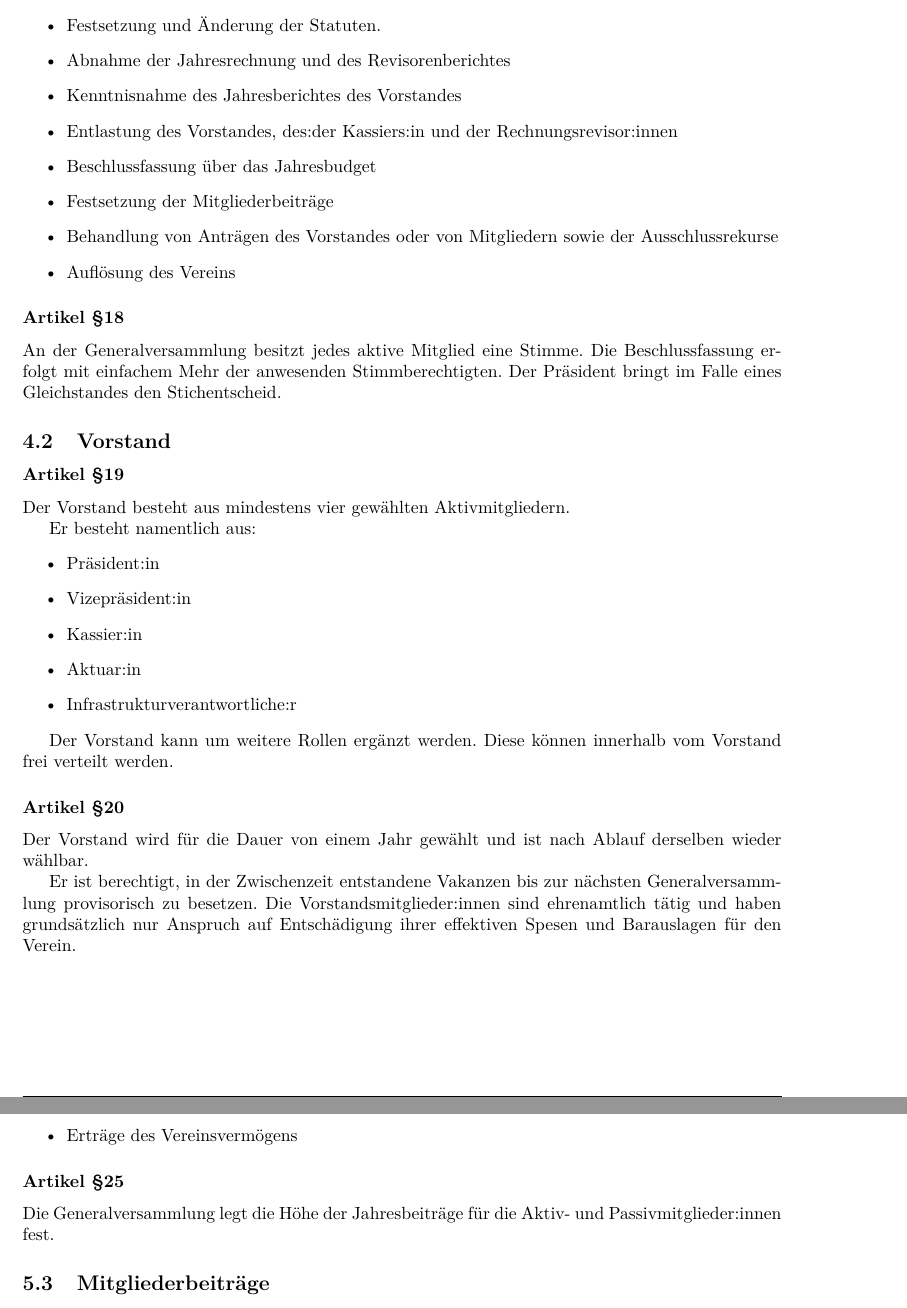
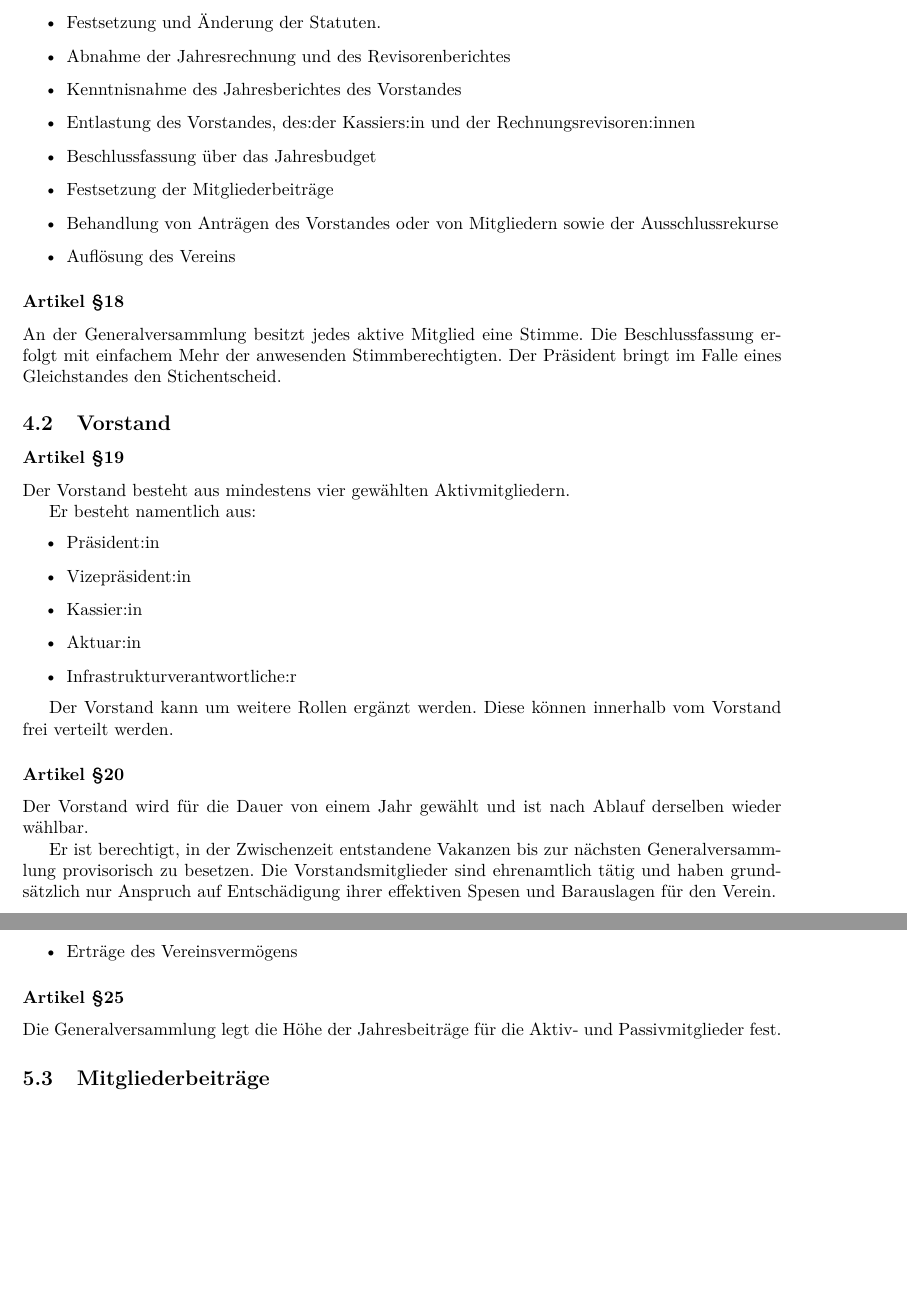
Before and after one commit to luxeria/luxstat, a LaTeX document (luxstat.tex): two parts of pages 6 and 7 of 8, joined at a grey line, cut so that both start at the same text, the shorter picture padded with empty space. Compiled offline with pdfLaTeX.

Commit message:
Apply suggestions from code review
Co-authored-by: Sebastian Wicki <sebastian@isovalent.com>

```diff
--- a/luxstat.tex
+++ b/luxstat.tex
@@ -179,7 +179,7 @@ des:der Rechnungsrevisor:in
 \item Abnahme der Jahresrechnung und des Revisorenberichtes
 \item Kenntnisnahme des Jahresberichtes des Vorstandes
 \item Entlastung des Vorstandes, des:der Kassiers:in und
-der Rechnungsrevisor:innen
+der Rechnungsrevisoren:innen
 \item Beschlussfassung über das Jahresbudget
 \item Festsetzung der Mitgliederbeiträge
 \item Behandlung von Anträgen des Vorstandes oder von
@@ -218,7 +218,7 @@ ist nach Ablauf derselben wieder wählbar.
 
 Er ist berechtigt, in der Zwischenzeit entstandene Vakanzen
 bis zur nächsten Generalversammlung provisorisch zu
-besetzen. Die Vorstandsmitglieder:innen sind ehrenamtlich tätig
+besetzen. Die Vorstandsmitglieder sind ehrenamtlich tätig
 und haben grundsätzlich nur Anspruch auf Entschädigung ihrer
 effektiven Spesen und Barauslagen für den Verein.
 
@@ -254,7 +254,7 @@ Der Verein finanziert sich aus folgenden Mitteln:
 
 \luxarticle
 Die Generalversammlung legt die Höhe der Jahresbeiträge
-für die Aktiv- und Passivmitglieder:innen fest.
+für die Aktiv- und Passivmitglieder fest.
 
 \subsection{Mitgliederbeiträge}
 
```
Also changed, not shown: luxstat.tex (6 more changed lines).
